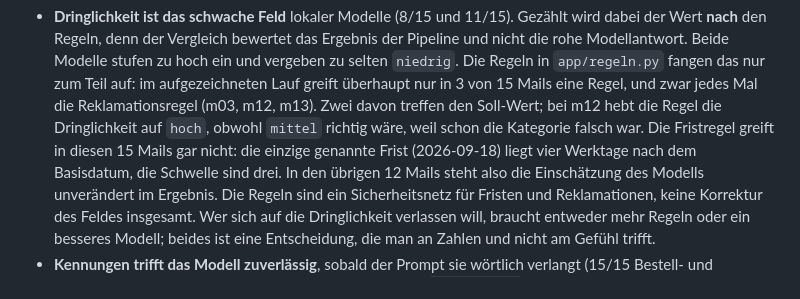
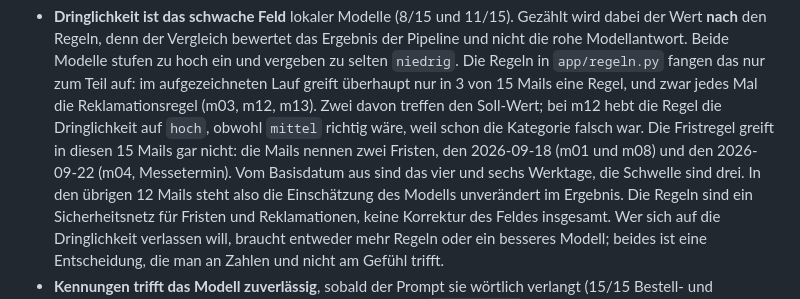
Before and after one commit to dangtu1190-tech/kundenanfragen-assistent, a Markdown page: README.md, the part around the change. Drawn GitHub-style.

```diff
--- a/README.md
+++ b/README.md
@@ -274,8 +274,9 @@ qwen2.5:14b-instruct trifft die Dringlichkeit öfter.
   Reklamationsregel (m03, m12, m13). Zwei davon treffen den Soll-Wert; bei m12
   hebt die Regel die Dringlichkeit auf `hoch`, obwohl `mittel` richtig wäre,
   weil schon die Kategorie falsch war. Die Fristregel greift in diesen 15 Mails
-  gar nicht: die einzige genannte Frist (2026-09-18) liegt vier Werktage nach
-  dem Basisdatum, die Schwelle sind drei. In den übrigen 12 Mails steht also
+  gar nicht: die Mails nennen zwei Fristen, den 2026-09-18 (m01 und m08) und
+  den 2026-09-22 (m04, Messetermin). Vom Basisdatum aus sind das vier und sechs
+  Werktage, die Schwelle sind drei. In den übrigen 12 Mails steht also
   die Einschätzung des Modells unverändert im Ergebnis. Die Regeln sind ein
   Sicherheitsnetz für Fristen und Reklamationen, keine Korrektur des Feldes
   insgesamt. Wer sich auf die Dringlichkeit verlassen will, braucht entweder
```
Also changed, not shown: docs/GESPRAECH.md (+4 -3 lines).
